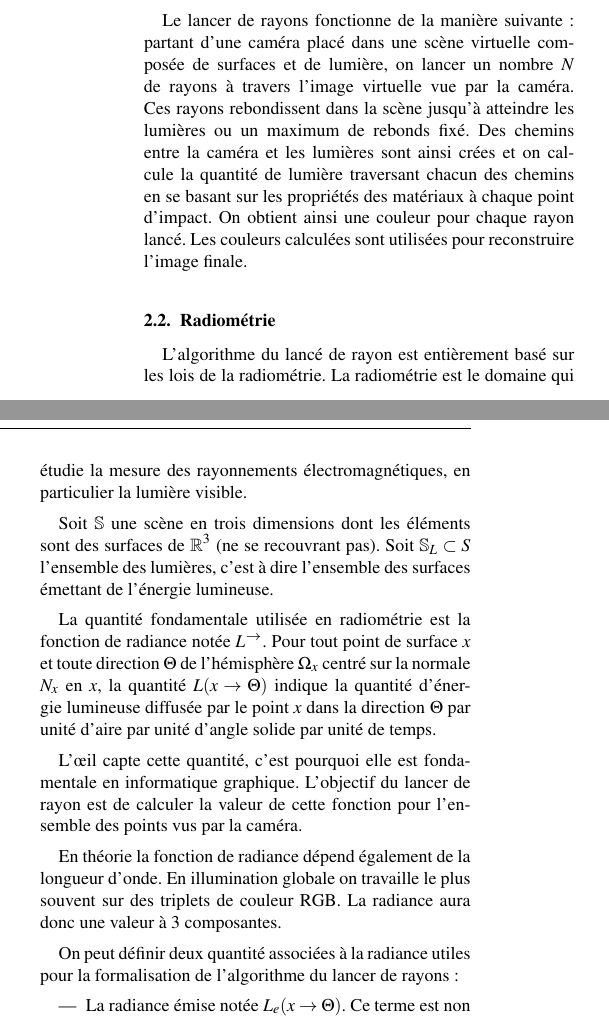
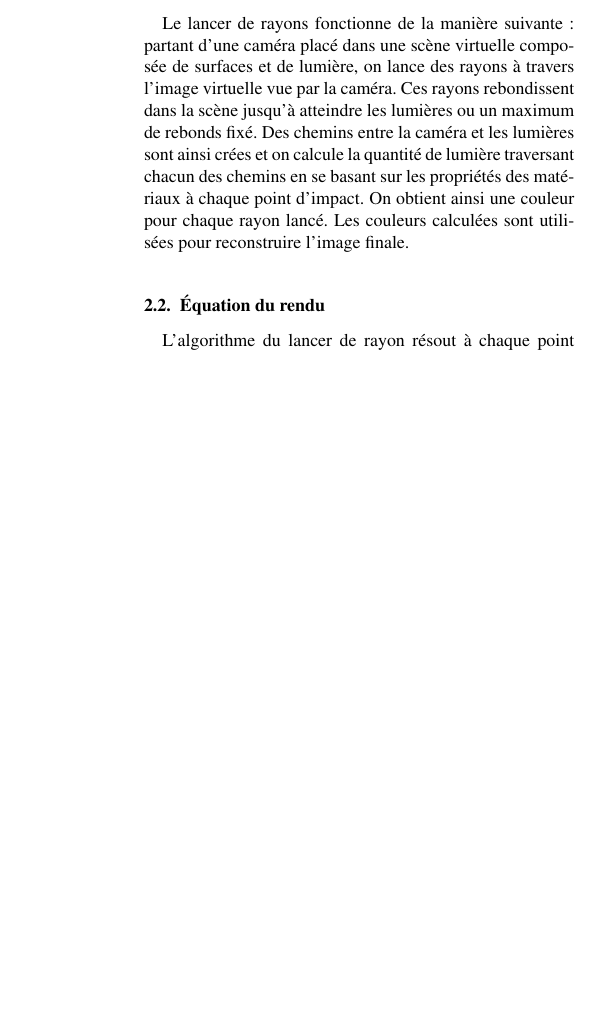
Before and after one commit to Celeborn2BeAlive/afig-egfr2012, a LaTeX document (skeleton_based_path_tracing.tex): two parts of the columns of page 1 of 3 before the commit and part of one column of page 1 of 3 after it, the two joined at a grey line, cut so that both start at the same text, the shorter picture padded with empty space. Compiled offline with pdfLaTeX; the source files are stored in an older character set and shown here as Unicode.

Commit message:
Retrait de la partie radiométrie, explication de l'equation de rendu uniquement

```diff
--- a/skeleton_based_path_tracing.tex
+++ b/skeleton_based_path_tracing.tex
@@ -49,32 +49,12 @@ Le lancer de rayons est un algorithme de rendu utilisé en illumination globale.
 
 \subsection{Principe général}
 
-Le lancer de rayons fonctionne de la manière suivante: partant d'une caméra placé dans une scène virtuelle composée de surfaces et de lumière, on lancer un nombre $N$ de rayons à travers l'image virtuelle vue par la caméra. Ces rayons rebondissent dans la scène jusqu'à atteindre les lumières ou un maximum de rebonds fixé. Des chemins entre la caméra et les lumières sont ainsi crées et on calcule la quantité de lumière traversant chacun des chemins en se basant sur les propriétés des matériaux à chaque point d'impact. On obtient ainsi une couleur pour chaque rayon lancé. Les couleurs calculées sont utilisées pour reconstruire l'image finale.
+Le lancer de rayons fonctionne de la manière suivante: partant d'une caméra placé dans une scène virtuelle composée de surfaces et de lumière, on lance des rayons à travers l'image virtuelle vue par la caméra. Ces rayons rebondissent dans la scène jusqu'à atteindre les lumières ou un maximum de rebonds fixé. Des chemins entre la caméra et les lumières sont ainsi crées et on calcule la quantité de lumière traversant chacun des chemins en se basant sur les propriétés des matériaux à chaque point d'impact. On obtient ainsi une couleur pour chaque rayon lancé. Les couleurs calculées sont utilisées pour reconstruire l'image finale.
 
-\subsection{Radiométrie}
+\subsection{Équation du rendu}
 
-L'algorithme du lancé de rayon est entièrement basé sur les lois de la radiométrie. La radiométrie est le domaine qui étudie la mesure des rayonnements électromagnétiques, en particulier la lumière visible.
-
-Soit $\mathbb{S}$ une scène en trois dimensions dont les éléments sont des surfaces de $\mathbb{R}^3$ (ne se recouvrant pas). Soit $\mathbb{S}_L \subset S$ l'ensemble des lumières, c'est à dire l'ensemble des surfaces émettant de l'énergie lumineuse.
-
-La quantité fondamentale utilisée en radiométrie est la fonction de radiance notée $L^{\rightarrow}$. Pour tout point de surface $x$ et toute direction $\Theta$ de l'hémisphère $\Omega_x$ centré sur la normale $N_x$ en $x$, la quantité $L(x \rightarrow \Theta)$ indique la quantité d'énergie lumineuse diffusée par le point $x$ dans la direction $\Theta$ par unité d'aire par unité d'angle solide par unité de temps.
-
-L'\oe il capte cette quantité, c'est pourquoi elle est fondamentale en informatique graphique. L'objectif du lancer de rayon est de calculer la valeur de cette fonction pour l'ensemble des points vus par la caméra.
-
-En théorie la fonction de radiance dépend également de la longueur d'onde. En illumination globale on travaille le plus souvent sur des triplets de couleur RGB. La radiance aura donc une valeur à 3 composantes.
-
-On peut définir deux quantité associées à la radiance  utiles pour la formalisation de l'algorithme du lancer de rayons:
-
-\begin{itemize}
-\item La radiance émise notée $L_e(x \rightarrow \Theta)$. Ce terme est non nul uniquement sur les sources de lumière. En pratique il est fourni au programme avec l'ensemble des surfaces lumineuses, par exemple à l'aide d'une texture.
-
-\item La radiance incidente notée $L^{\leftarrow}$. $L(x \leftarrow \Psi)$ représente la radiance arrivant en $x$ par la direction $\Psi \in \Omega_x$.
-\end{itemize}
-
-Une propriété importante utilisée par l'algorithme du lancer de rayon est la suivante: dans le vide, la radiance reste constante le long des lignes droites. Cela nous permet d'exprimer la radiance incidente en fonction de la radiance et de la fonction de lancer de rayon $r$:
+L'algorithme du lancer de rayon résout à chaque point d'impact l'équation du rendu:
 
 \begin{center}
 
 \begin{align*}
-r(x, \Psi) &= x + t_{min}\Psi \\
-t_{min} &= min\{ t \in [0, +\infty~ |~ \exists s \in \mathbb{S}, x + t\Psi \in s \}
@@ -82,3 +73,8 @@ t_{min} &= min\{ t \in [0, +\infty~ |~ \exists s \in \mathbb{S}, x + t\Psi \in s
+La radiance réfléchie $L_r(x \rightarrow \Theta)$ doit être calculée. Pour cela on intègre la radiance incidente $L(x \leftarrow \Psi)$ sur l'hémisphère $\Omega_x$ centré sur la normale $N_x$ en $x$. Avant d?être intégrée la radiance incidente est multipliée par le facteur $f_s(x, \Theta \leftrightarrow \Psi) = f_r(x, \Theta \leftrightarrow \Psi) cos(N_x, \Psi)$. La fonction $f_r$ est appelée fonction de réflectance bi-directionnelle (ou plus couramment BRDF pour "Bidirectional Reflectance Distribution Function"). Le terme $f_r(x, \Theta \leftrightarrow \Psi)$ exprime la proportion de réflechie dans la direction $\Theta$ lorsque elle atteint $x$ selon la direction $\Phi$. C'est une quantité qui dépend du matériau en $x$. En pratique on la calcule à partir de textures et d'un modèle de réflexion.
+
+Dans le vide la radiance reste constante le long des lignes droites. Cela permet d'exprimer la radiance incidente $L(x \leftarrow \Psi)$ en fonction de la radiance:
+
+\begin{center}
 
 \begin{equation*}
 L(x \leftarrow \Psi) = L(r(x, \Psi) \rightarrow -\Psi)
```
Also changed, not shown: skeleton_based_path_tracing.tex (25 more changed lines), 1 other file.
